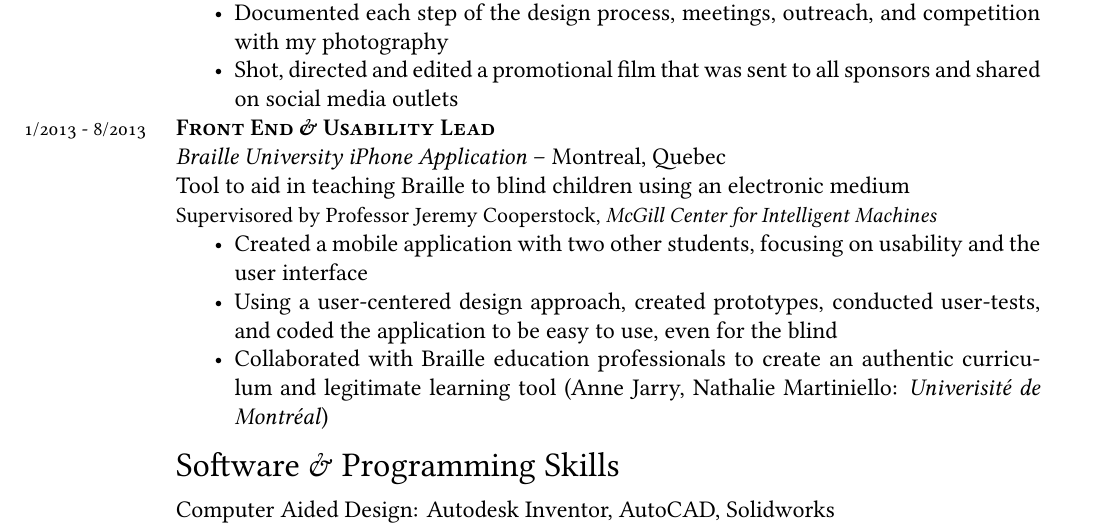
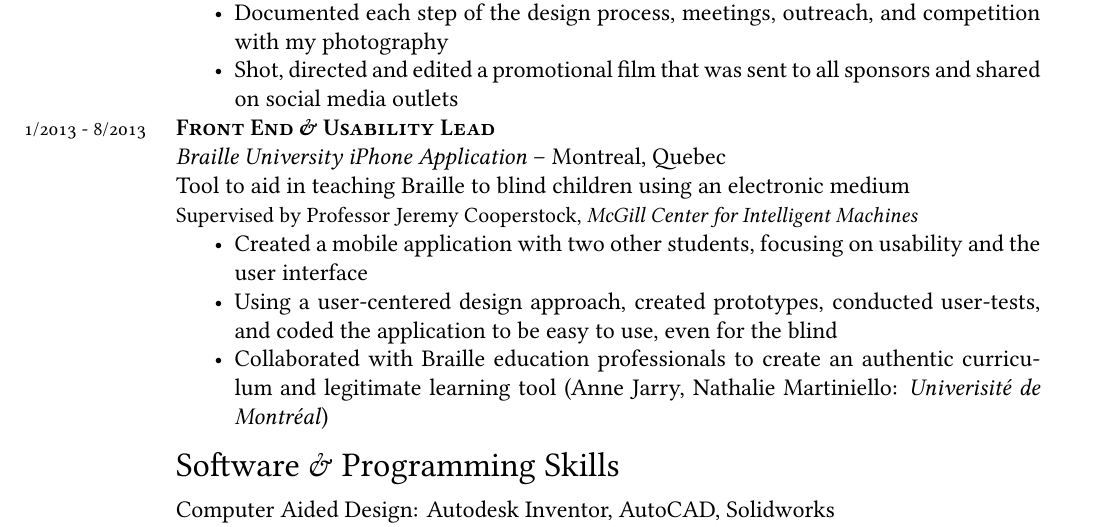
Before and after one commit to mikeking214/curriculum_vitae, a LaTeX CV (MichaelKing_CV.tex): part of page 2 of 2, cut so that both start at the same text. The pictures show the PDF file MichaelKing_CV.pdf that the author committed with the source.

Commit message:
spelling error

```diff
--- a/MichaelKing_CV.tex
+++ b/MichaelKing_CV.tex
@@ -211,7 +211,7 @@ Supervised by Professor Peter Henry Radziszewski}
 \years{1/2013 - 8/2013} \textbf{\scshape Front End \& Usability Lead}\\
 \textit{Braille University iPhone Application} -- Montreal, Quebec\\
 Tool to aid in teaching Braille to blind children using an electronic medium\\
-{\small Supervisored by Professor Jeremy Cooperstock, \textsl {McGill Center for Intelligent Machines}}
+{\small Supervised by Professor Jeremy Cooperstock, \textsl {McGill Center for Intelligent Machines}}
 \begin{itemize}
 \item Created a mobile application with two other students, focusing on usability and the user interface
 \item Using a user-centered design approach, created prototypes, conducted user-tests, and coded the application to be easy to use, even for the blind
```
Also changed, not shown: MichaelKing_CV.pdf, 2 other files.
